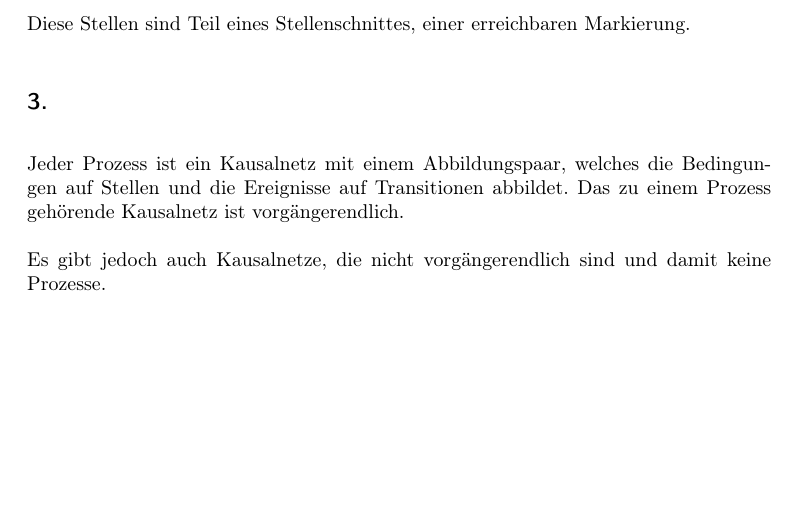
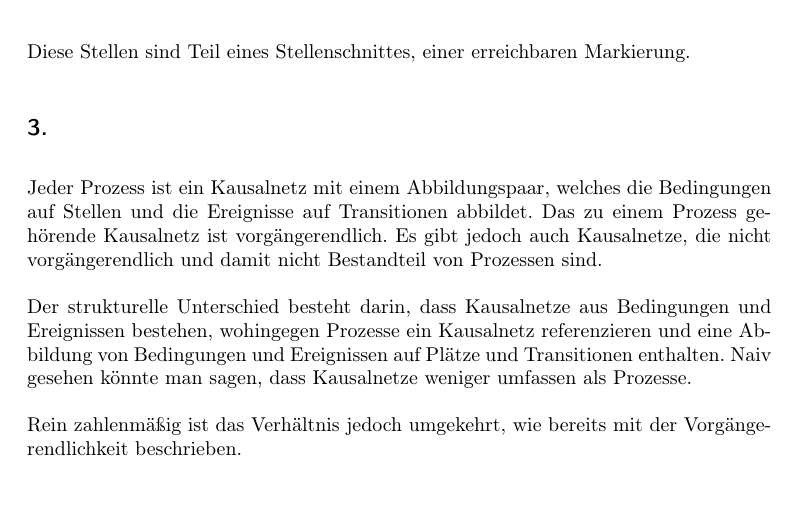
Before and after one commit to 2martens/uni, a LaTeX document (fgi2/Blatt8/Aufgabenblatt8.tex): part of page 12 of 12 before the commit and part of page 12 of 13 after it, cut so that both start at the same text, the shorter picture padded with empty space. Compiled offline with pdfLaTeX.

Commit message:
FGI2: 8.5.3 korrigiert und erweitert

```diff
--- a/fgi2/Blatt8/Aufgabenblatt8.tex
+++ b/fgi2/Blatt8/Aufgabenblatt8.tex
@@ -663,9 +663,11 @@
 	\subsection{}
 	Diese Stellen sind Teil eines Stellenschnittes, einer erreichbaren Markierung.
 	\subsection{}
-	Jeder Prozess ist ein Kausalnetz mit einem Abbildungspaar, welches die Bedingungen auf Stellen und die Ereignisse auf Transitionen abbildet. Das zu einem Prozess gehörende Kausalnetz ist vorgängerendlich.
+	Jeder Prozess ist ein Kausalnetz mit einem Abbildungspaar, welches die Bedingungen auf Stellen und die Ereignisse auf Transitionen abbildet. Das zu einem Prozess gehörende Kausalnetz ist vorgängerendlich. Es gibt jedoch auch Kausalnetze, die nicht vorgängerendlich und damit nicht Bestandteil von Prozessen sind.
 
-	Es gibt jedoch auch Kausalnetze, die nicht vorgängerendlich sind und damit keine Prozesse.
+	Der strukturelle Unterschied besteht darin, dass Kausalnetze aus Bedingungen und Ereignissen bestehen, wohingegen Prozesse ein Kausalnetz referenzieren und eine Abbildung von Bedingungen und Ereignissen auf Plätze und Transitionen enthalten. Naiv gesehen könnte man sagen, dass Kausalnetze weniger umfassen als Prozesse.
+
+	Rein zahlenmäßig ist das Verhältnis jedoch umgekehrt, wie bereits mit der Vorgängerendlichkeit beschrieben.
 	\subsection{}
 	%TODO
 \end{document}
```
